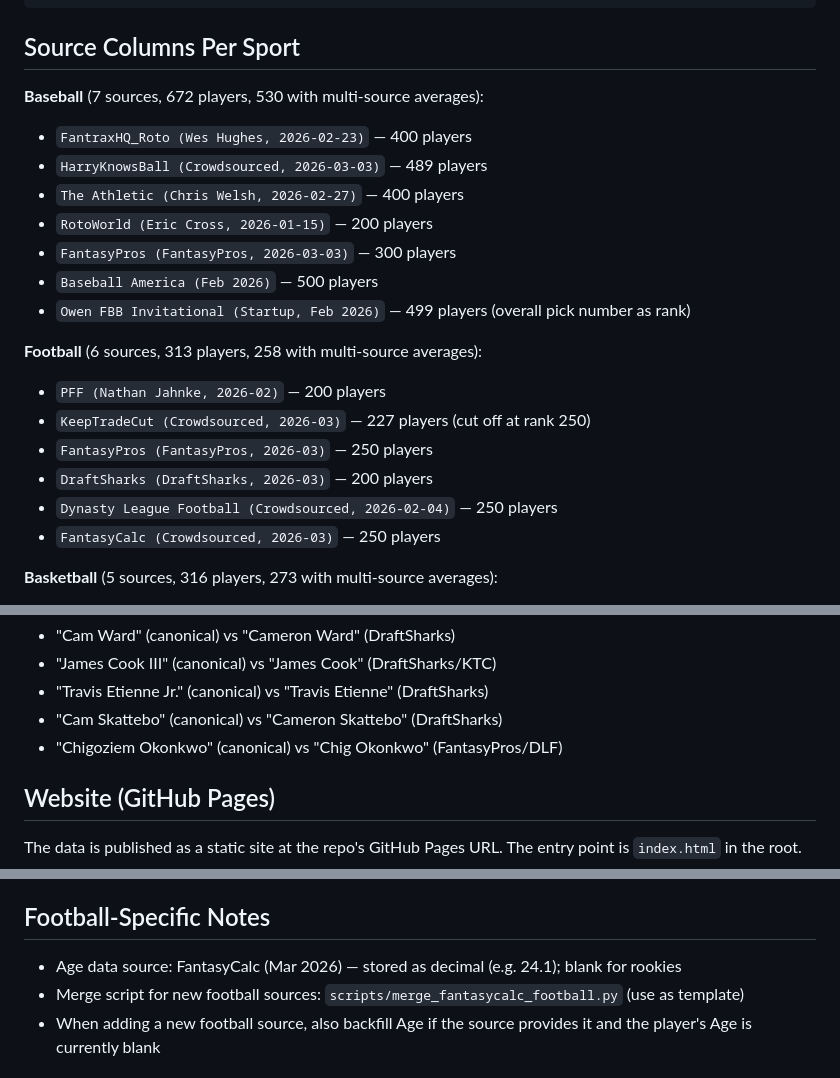
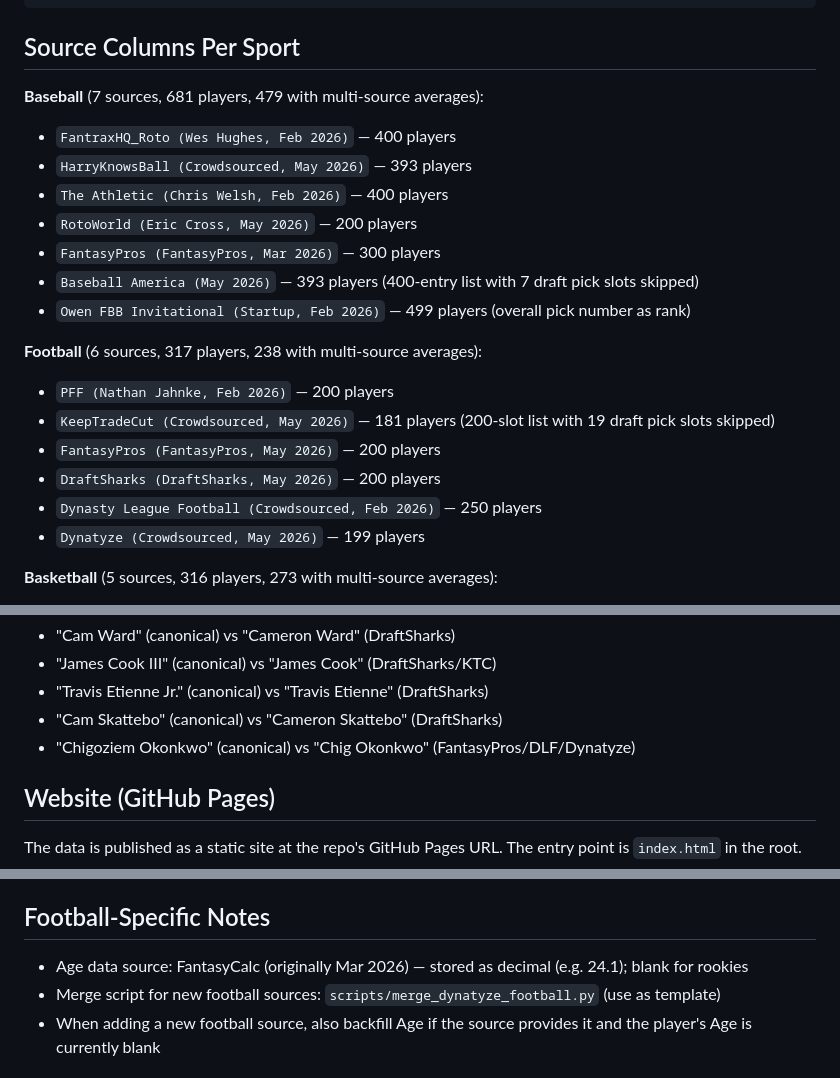
Before and after one commit to erockthud/Aggregate-Dynasty-Rankings, a Markdown page: CLAUDE.md, 3 parts joined by grey strips. GitHub-like rendering.

Commit message:
Update CLAUDE.md to reflect May 2026 ranking updates
- Baseball: updated source dates, player counts (681 total, 479 multi-source);
  Baseball America now May 2026 with 393 players
- Football: replaced FantasyCalc with Dynatyze (May 2026); updated all source
  dates and player counts (317 total, 238 multi-source); updated template script
  reference and Chig Okonkwo name mismatch note

Co-Authored-By: Claude Sonnet 4.6 <noreply@anthropic.com>

```diff
--- a/CLAUDE.md
+++ b/CLAUDE.md
@@ -48,22 +48,22 @@ python3 scripts/recalculate.py hockey/hockey_goalies_master.csv
 
 ## Source Columns Per Sport
 
-**Baseball** (7 sources, 672 players, 530 with multi-source averages):
-- `FantraxHQ_Roto (Wes Hughes, 2026-02-23)` — 400 players
-- `HarryKnowsBall (Crowdsourced, 2026-03-03)` — 489 players
-- `The Athletic (Chris Welsh, 2026-02-27)` — 400 players
-- `RotoWorld (Eric Cross, 2026-01-15)` — 200 players
-- `FantasyPros (FantasyPros, 2026-03-03)` — 300 players
-- `Baseball America (Feb 2026)` — 500 players
+**Baseball** (7 sources, 681 players, 479 with multi-source averages):
+- `FantraxHQ_Roto (Wes Hughes, Feb 2026)` — 400 players
+- `HarryKnowsBall (Crowdsourced, May 2026)` — 393 players
+- `The Athletic (Chris Welsh, Feb 2026)` — 400 players
+- `RotoWorld (Eric Cross, May 2026)` — 200 players
+- `FantasyPros (FantasyPros, Mar 2026)` — 300 players
+- `Baseball America (May 2026)` — 393 players (400-entry list with 7 draft pick slots skipped)
 - `Owen FBB Invitational (Startup, Feb 2026)` — 499 players (overall pick number as rank)
 
-**Football** (6 sources, 313 players, 258 with multi-source averages):
-- `PFF (Nathan Jahnke, 2026-02)` — 200 players
-- `KeepTradeCut (Crowdsourced, 2026-03)` — 227 players (cut off at rank 250)
-- `FantasyPros (FantasyPros, 2026-03)` — 250 players
-- `DraftSharks (DraftSharks, 2026-03)` — 200 players
-- `Dynasty League Football (Crowdsourced, 2026-02-04)` — 250 players
-- `FantasyCalc (Crowdsourced, 2026-03)` — 250 players
+**Football** (6 sources, 317 players, 238 with multi-source averages):
+- `PFF (Nathan Jahnke, Feb 2026)` — 200 players
+- `KeepTradeCut (Crowdsourced, May 2026)` — 181 players (200-slot list with 19 draft pick slots skipped)
+- `FantasyPros (FantasyPros, May 2026)` — 200 players
+- `DraftSharks (DraftSharks, May 2026)` — 200 players
+- `Dynasty League Football (Crowdsourced, Feb 2026)` — 250 players
+- `Dynatyze (Crowdsourced, May 2026)` — 199 players
 
 **Basketball** (5 sources, 316 players, 273 with multi-source averages):
 - `Dizzle Dynasty (Cat, Mar 2026)` — category leagues, 213 players (may be truncated)
@@ -141,7 +141,7 @@ Common name mismatches to watch for across football sources:
 - "James Cook III" (canonical) vs "James Cook" (DraftSharks/KTC)
 - "Travis Etienne Jr." (canonical) vs "Travis Etienne" (DraftSharks)
 - "Cam Skattebo" (canonical) vs "Cameron Skattebo" (DraftSharks)
-- "Chigoziem Okonkwo" (canonical) vs "Chig Okonkwo" (FantasyPros/DLF)
+- "Chigoziem Okonkwo" (canonical) vs "Chig Okonkwo" (FantasyPros/DLF/Dynatyze)
 
 ## Website (GitHub Pages)
 The data is published as a static site at the repo's GitHub Pages URL. The entry point is `index.html` in the root.
@@ -158,8 +158,8 @@ The data is published as a static site at the repo's GitHub Pages URL. The entry
 - **Weight controls panel**: a `<div class="weights-panel">` is injected above each table (outside DataTables entirely) with a labeled number input per source (default 1). Changing a weight triggers a debounced (400ms) recompute: reads all weights, builds new data arrays from `originalData` (immutable CSV snapshot), computes `Σ rank×weight / Σ weight` per player (skipping blank ranks), then reloads DataTables via `dt.clear().rows.add(newData).draw(false)`. Weights are session-only (reset on refresh). Keeping controls outside the DataTables `<thead>` is critical — DataTables manipulates the thead during draws and would interfere with in-thead inputs.
 
 ## Football-Specific Notes
-- Age data source: FantasyCalc (Mar 2026) — stored as decimal (e.g. 24.1); blank for rookies
-- Merge script for new football sources: `scripts/merge_fantasycalc_football.py` (use as template)
+- Age data source: FantasyCalc (originally Mar 2026) — stored as decimal (e.g. 24.1); blank for rookies
+- Merge script for new football sources: `scripts/merge_dynatyze_football.py` (use as template)
 - When adding a new football source, also backfill Age if the source provides it and the player's Age is currently blank
 
 ## Hockey-Specific Notes
```
